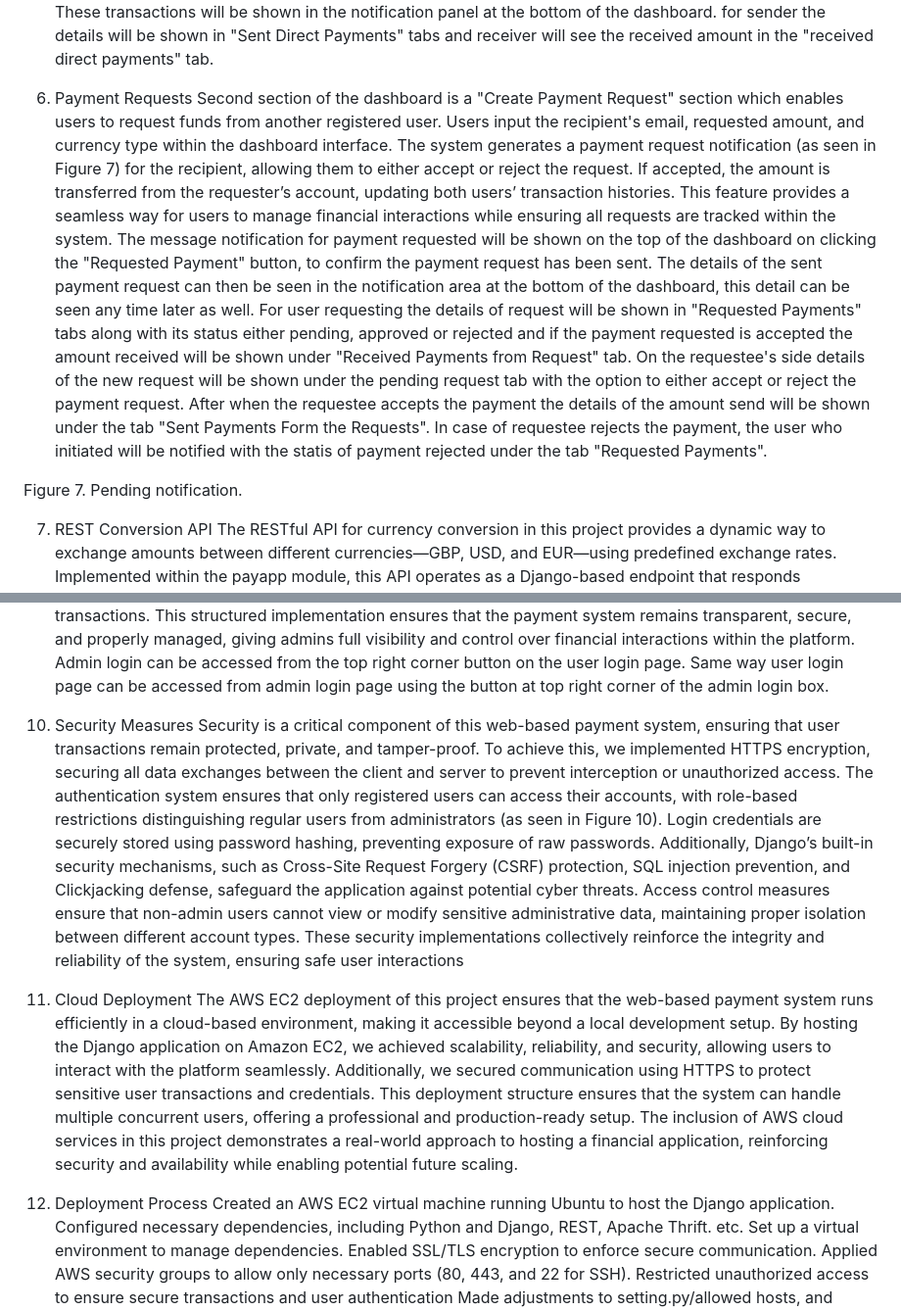
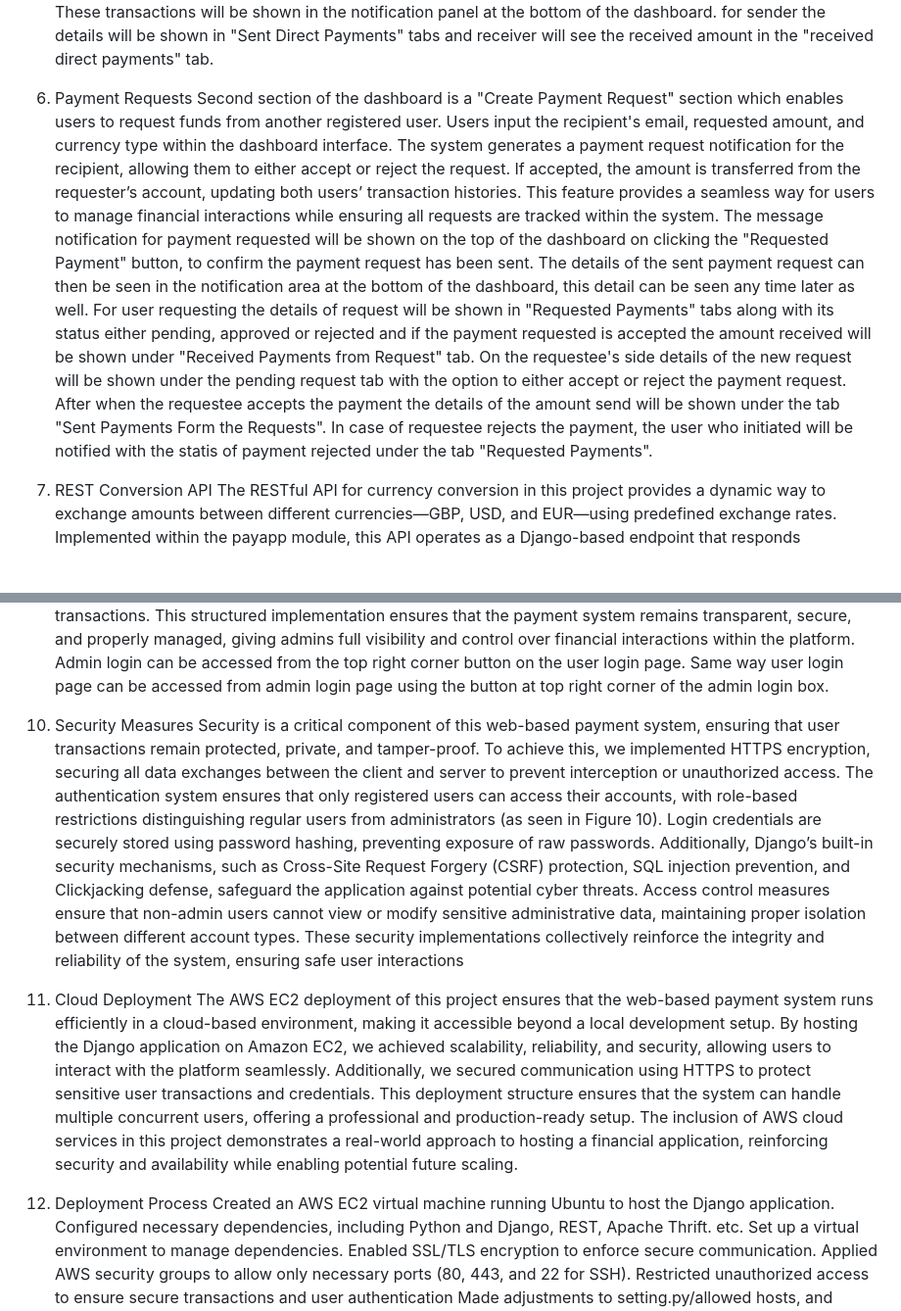
Before and after one commit to UssamaBarki/Payment_App, a Markdown page: README.md, 2 parts joined by grey strips. Shown at 98% size. Rendered like a GitHub page; blank space fills up the shorter version.

Commit message:
Revise README for clarity and conciseness
Updated the README.md to streamline instructions and improve clarity on application usage and features.

```diff
--- a/README.md
+++ b/README.md
@@ -47,11 +40,9 @@ The message notification for payment sent with the amount sent and deduction fro
 
 
 6. Payment Requests
-Second section of the dashboard is a "Create Payment Request" section which enables users to request funds from another registered user. Users input the recipient's email, requested amount, and currency type within the dashboard interface. The system generates a payment request notification (as seen in Figure 7) for the recipient, allowing them to either accept or reject the request. If accepted, the amount is transferred from the requester’s account, updating both users’ transaction histories. This feature provides a seamless way for users to manage financial interactions while ensuring all requests are tracked within the system.
+Second section of the dashboard is a "Create Payment Request" section which enables users to request funds from another registered user. Users input the recipient's email, requested amount, and currency type within the dashboard interface. The system generates a payment request notification for the recipient, allowing them to either accept or reject the request. If accepted, the amount is transferred from the requester’s account, updating both users’ transaction histories. This feature provides a seamless way for users to manage financial interactions while ensuring all requests are tracked within the system.
 The message notification for payment requested will be shown on the top of the dashboard on clicking the "Requested Payment" button, to confirm the payment request has been sent. The details of the sent payment request can then be seen in the notification area at the bottom of the dashboard, this detail can be seen any time later as well. For user requesting the details of request will be shown in "Requested Payments" tabs along with its status either pending, approved or rejected and if the payment requested is accepted the amount received will be shown under "Received Payments from Request" tab. On the requestee's side details of the new request will be shown under the pending request tab with the option to either accept or reject the payment request. After when the requestee accepts the payment the details of the amount send will be shown under the tab "Sent Payments Form the Requests". In case of requestee rejects the payment, the user who initiated will be notified with the statis of payment rejected under the tab "Requested Payments".
 
-
-Figure 7. Pending notification.
 
 7.  REST Conversion API
 The RESTful API for currency conversion in this project provides a dynamic way to exchange amounts between different currencies—GBP, USD, and EUR—using predefined exchange rates. Implemented within the payapp module, this API operates as a Django-based endpoint that responds exclusively to GET requests. The core functionality is structured around the /conversion/{currency1}/{currency2}/{amount}/ URL format, where users specify the source currency, target currency, and amount for conversion. Upon receiving a request, the API retrieves the relevant exchange rate from a hardcoded dictionary and applies the appropriate calculation to return the converted amount. If either currency is unsupported, the service responds with an error message and an appropriate HTTP status code. This RESTful design ensures seamless integration with the payment processing system, allowing all financial transactions to reference real-time currency exchange values while maintaining simplicity and efficiency within the backend architecture.
@@ -65,16 +56,15 @@ The Thrift-based timestamp service in this project is designed to provide precis
 The administrator functionalities in this payment system provide complete access to user accounts and transactions, ensuring secure management of financial activities. Admins have access to a dedicated admin dashboard, where they can view all user accounts, check balances, and track transactions in real-time. Unlike regular users, administrators can also register new superusers, maintaining oversight of the platform’s operations. Access to admin pages is strictly restricted, ensuring that only authorized personnel can make administrative modifications, where entering a simple user account restricted the entry by an error message “you are not an admin". Additionally, admins can see user account, their balances and all transactions. This structured implementation ensures that the payment system remains transparent, secure, and properly managed, giving admins full visibility and control over financial interactions within the platform.
 Admin login can be accessed from the top right corner button on the user login page. Same way user login page can be accessed from admin login page using the button at top right corner of the admin login box.
 
-
 10. Security Measures
 Security is a critical component of this web-based payment system, ensuring that user transactions remain protected, private, and tamper-proof. To achieve this, we implemented HTTPS encryption, securing all data exchanges between the client and server to prevent interception or unauthorized access. The authentication system ensures that only registered users can access their accounts, with role-based restrictions distinguishing regular users from administrators (as seen in Figure 10). Login credentials are securely stored using password hashing, preventing exposure of raw passwords. Additionally, Django’s built-in security mechanisms, such as Cross-Site Request Forgery (CSRF) protection, SQL injection prevention, and Clickjacking defense, safeguard the application against potential cyber threats. Access control measures ensure that non-admin users cannot view or modify sensitive administrative data, maintaining proper isolation between different account types. These security implementations collectively reinforce the integrity and reliability of the system, ensuring safe user interactions
-
 
 
 11. Cloud Deployment
 The AWS EC2 deployment of this project ensures that the web-based payment system runs efficiently in a cloud-based environment, making it accessible beyond a local development setup. By hosting the Django application on Amazon EC2, we achieved scalability, reliability, and security, allowing users to interact with the platform seamlessly. Additionally, we secured communication using HTTPS to protect sensitive user transactions and credentials. This deployment structure ensures that the system can handle multiple concurrent users, offering a professional and production-ready setup. The inclusion of AWS cloud services in this project demonstrates a real-world approach to hosting a financial application, reinforcing security and availability while enabling potential future scaling.
 
-12. Deployment Process
+
+13. Deployment Process
 Created an AWS EC2 virtual machine running Ubuntu to host the Django application.
 Configured necessary dependencies, including Python and Django, REST, Apache Thrift. etc.
 Set up a virtual environment to manage dependencies.
```
Also changed, not shown: other parts of README.md (+0 -7 lines).
